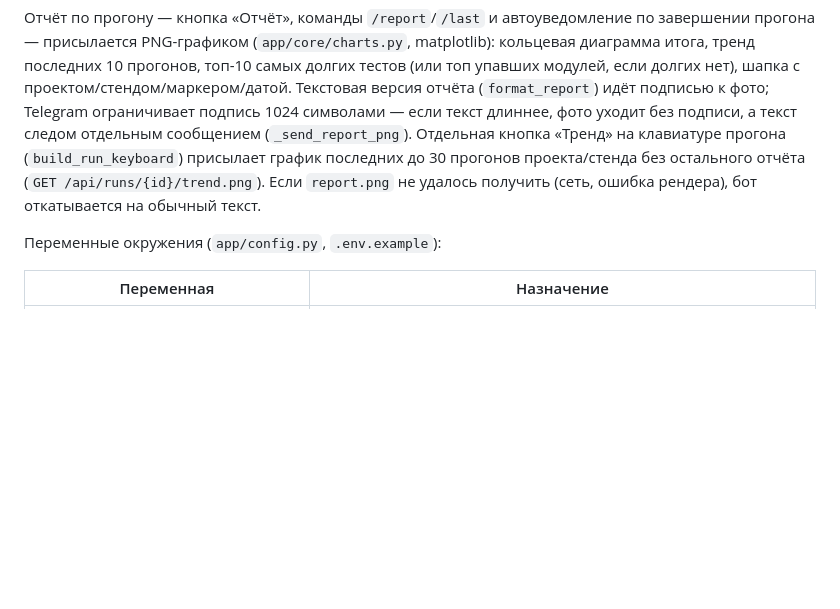
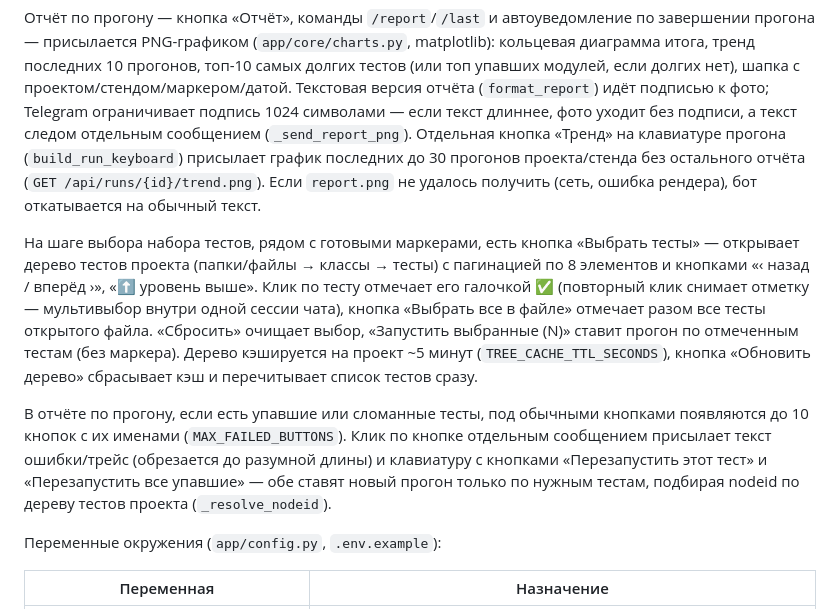
Before and after one commit to andrewkorotkoW/test_hub, a Markdown page: README.md, the part around the change. GitHub-like rendering; blank space fills up the shorter version.

Commit message:
README: раздел про выбор тестов деревом и перезапуск упавших
Co-Authored-By: Claude Sonnet 5 <noreply@anthropic.com>

```diff
--- a/README.md
+++ b/README.md
@@ -101,6 +101,23 @@ matplotlib): кольцевая диаграмма итога, тренд пос
 без остального отчёта (`GET /api/runs/{id}/trend.png`). Если `report.png` не
 удалось получить (сеть, ошибка рендера), бот откатывается на обычный текст.
 
+На шаге выбора набора тестов, рядом с готовыми маркерами, есть кнопка «Выбрать
+тесты» — открывает дерево тестов проекта (папки/файлы → классы → тесты) с
+пагинацией по 8 элементов и кнопками «‹ назад / вперёд ›», «⬆ уровень выше».
+Клик по тесту отмечает его галочкой ✅ (повторный клик снимает отметку —
+мультивыбор внутри одной сессии чата), кнопка «Выбрать все в файле» отмечает
+разом все тесты открытого файла. «Сбросить» очищает выбор, «Запустить
+выбранные (N)» ставит прогон по отмеченным тестам (без маркера). Дерево
+кэшируется на проект ~5 минут (`TREE_CACHE_TTL_SECONDS`), кнопка «Обновить
+дерево» сбрасывает кэш и перечитывает список тестов сразу.
+
+В отчёте по прогону, если есть упавшие или сломанные тесты, под обычными
+кнопками появляются до 10 кнопок с их именами (`MAX_FAILED_BUTTONS`). Клик по
+кнопке отдельным сообщением присылает текст ошибки/трейс (обрезается до
+разумной длины) и клавиатуру с кнопками «Перезапустить этот тест» и
+«Перезапустить все упавшие» — обе ставят новый прогон только по нужным тестам,
+подбирая nodeid по дереву тестов проекта (`_resolve_nodeid`).
+
 Переменные окружения (`app/config.py`, `.env.example`):
 
 | Переменная | Назначение |
```
